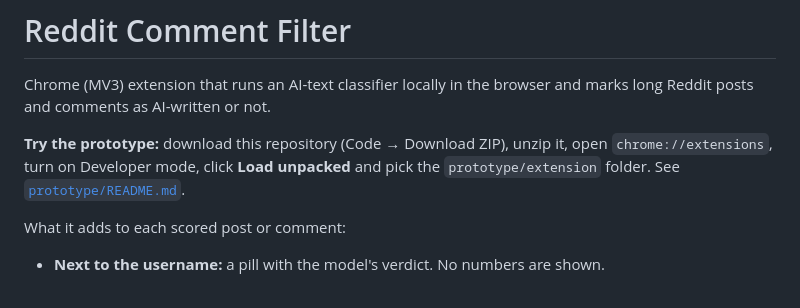
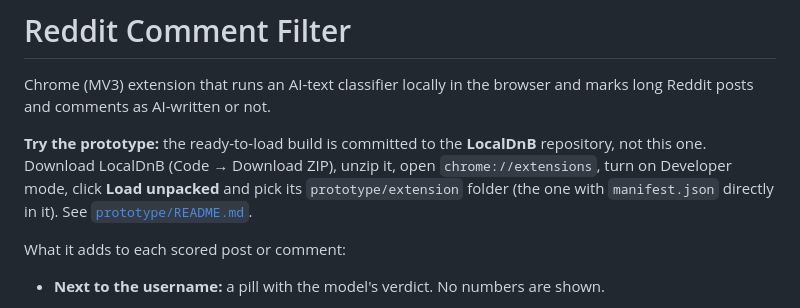
Before and after one commit to j14e/testing, a Markdown page: reddit-comment-filter/README.md, the part around the change. Rendered like a GitHub page.

```diff
--- a/reddit-comment-filter/README.md
+++ b/reddit-comment-filter/README.md
@@ -3,9 +3,11 @@
 Chrome (MV3) extension that runs an AI-text classifier locally in the browser
 and marks long Reddit posts and comments as AI-written or not.
 
-**Try the prototype:** download this repository (Code → Download ZIP), unzip
-it, open `chrome://extensions`, turn on Developer mode, click **Load
-unpacked** and pick the `prototype/extension` folder. See
+**Try the prototype:** the ready-to-load build is committed to the
+**LocalDnB** repository, not this one. Download LocalDnB (Code → Download
+ZIP), unzip it, open `chrome://extensions`, turn on Developer mode, click
+**Load unpacked** and pick its `prototype/extension` folder (the one with
+`manifest.json` directly in it). See
 [`prototype/README.md`](prototype/README.md).
 
 What it adds to each scored post or comment:
```
Also changed, not shown: reddit-comment-filter/prototype/README.md (+8 -3 lines).
